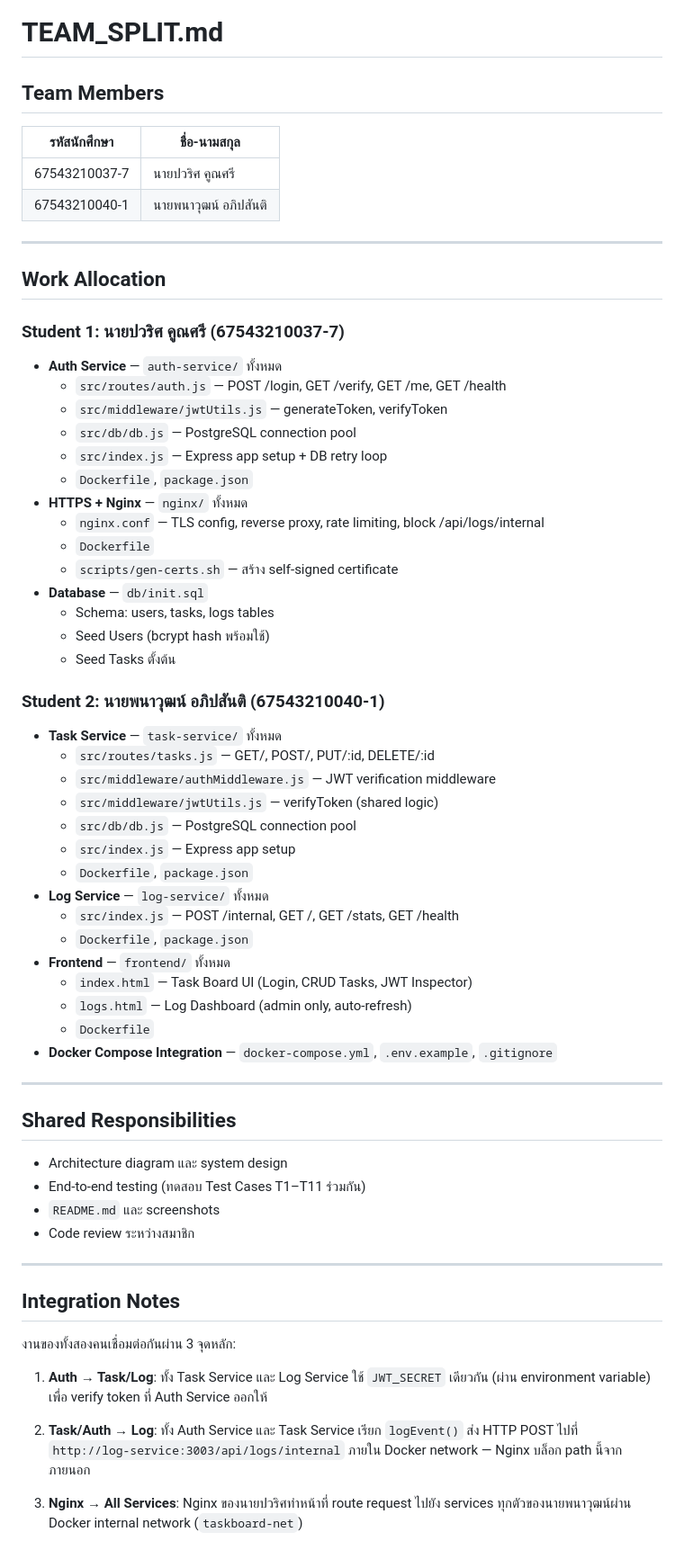
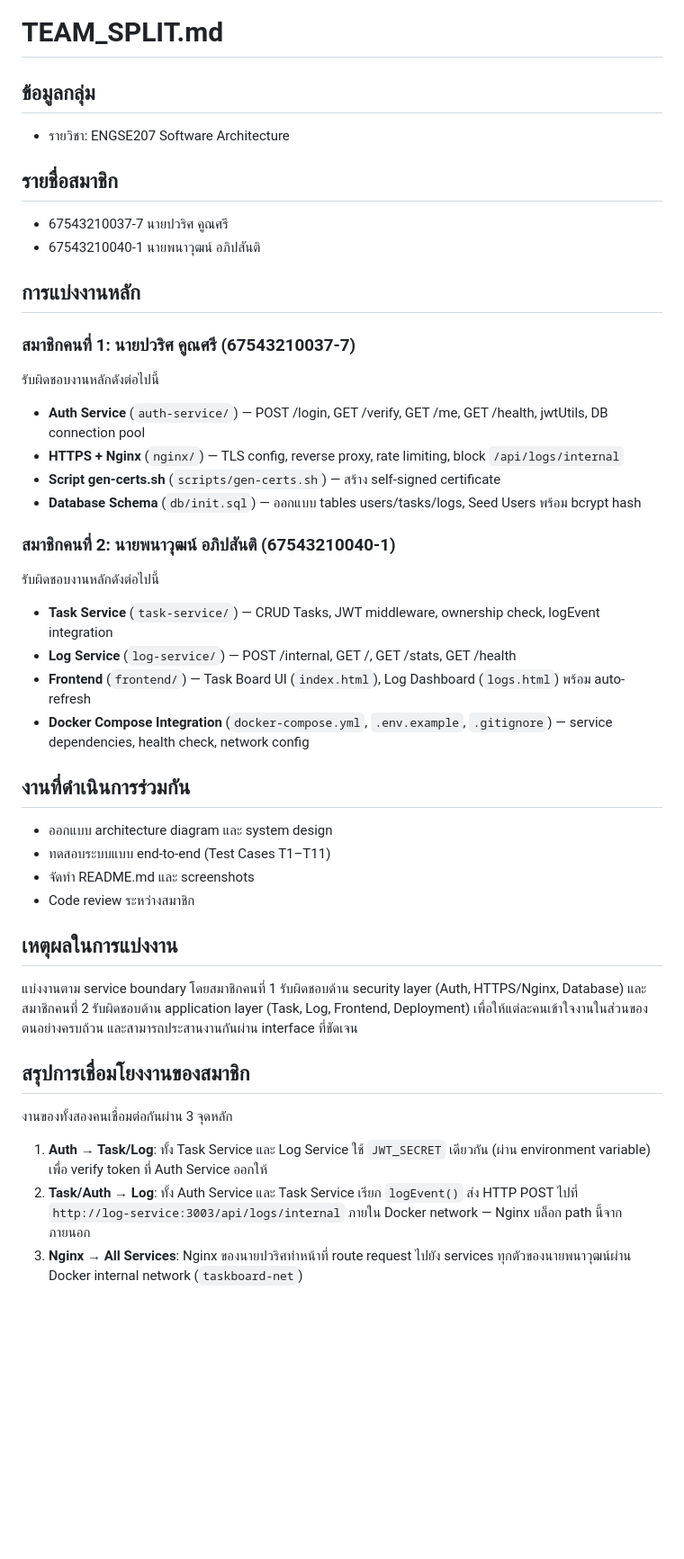
Before and after one commit to PeawZaZa/final-lab-set1, a Markdown page: TEAM_SPLIT.md, the part around the change. Shown at 90% size. Drawn GitHub-style; blank space fills up the shorter version.

Commit message:
Revise team member roles and work allocation
Updated team member responsibilities and work allocation details in Thai.

```diff
--- a/TEAM_SPLIT.md
+++ b/TEAM_SPLIT.md
@@ -1,68 +1,40 @@
 # TEAM_SPLIT.md
 
-## Team Members
+## ข้อมูลกลุ่ม
+- รายวิชา: ENGSE207 Software Architecture
 
-| รหัสนักศึกษา | ชื่อ-นามสกุล |
-|---|---|
-| 67543210037-7 | นายปวริศ คูณศรี |
-| 67543210040-1 | นายพนาวุฒน์ อภิปสันติ |
+## รายชื่อสมาชิก
+- 67543210037-7 นายปวริศ คูณศรี
+- 67543210040-1 นายพนาวุฒน์ อภิปสันติ
 
----
+## การแบ่งงานหลัก
 
-## Work Allocation
+### สมาชิกคนที่ 1: นายปวริศ คูณศรี (67543210037-7)
+รับผิดชอบงานหลักดังต่อไปนี้
+- **Auth Service** (`auth-service/`) — POST /login, GET /verify, GET /me, GET /health, jwtUtils, DB connection pool
+- **HTTPS + Nginx** (`nginx/`) — TLS config, reverse proxy, rate limiting, block `/api/logs/internal`
+- **Script gen-certs.sh** (`scripts/gen-certs.sh`) — สร้าง self-signed certificate
+- **Database Schema** (`db/init.sql`) — ออกแบบ tables users/tasks/logs, Seed Users พร้อม bcrypt hash
 
-### Student 1: นายปวริศ คูณศรี (67543210037-7)
+### สมาชิกคนที่ 2: นายพนาวุฒน์ อภิปสันติ (67543210040-1)
+รับผิดชอบงานหลักดังต่อไปนี้
+- **Task Service** (`task-service/`) — CRUD Tasks, JWT middleware, ownership check, logEvent integration
+- **Log Service** (`log-service/`) — POST /internal, GET /, GET /stats, GET /health
+- **Frontend** (`frontend/`) — Task Board UI (`index.html`), Log Dashboard (`logs.html`) พร้อม auto-refresh
+- **Docker Compose Integration** (`docker-compose.yml`, `.env.example`, `.gitignore`) — service dependencies, health check, network config
 
-- **Auth Service** — `auth-service/` ทั้งหมด
-  - `src/routes/auth.js` — POST /login, GET /verify, GET /me, GET /health
-  - `src/middleware/jwtUtils.js` — generateToken, verifyToken
-  - `src/db/db.js` — PostgreSQL connection pool
-  - `src/index.js` — Express app setup + DB retry loop
-  - `Dockerfile`, `package.json`
-- **HTTPS + Nginx** — `nginx/` ทั้งหมด
-  - `nginx.conf` — TLS config, reverse proxy, rate limiting, block /api/logs/internal
-  - `Dockerfile`
-  - `scripts/gen-certs.sh` — สร้าง self-signed certificate
-- **Database** — `db/init.sql`
-  - Schema: users, tasks, logs tables
-  - Seed Users (bcrypt hash พร้อมใช้)
-  - Seed Tasks ตั้งต้น
-
-### Student 2: นายพนาวุฒน์ อภิปสันติ (67543210040-1)
-
-- **Task Service** — `task-service/` ทั้งหมด
-  - `src/routes/tasks.js` — GET/, POST/, PUT/:id, DELETE/:id
-  - `src/middleware/authMiddleware.js` — JWT verification middleware
-  - `src/middleware/jwtUtils.js` — verifyToken (shared logic)
-  - `src/db/db.js` — PostgreSQL connection pool
-  - `src/index.js` — Express app setup
-  - `Dockerfile`, `package.json`
-- **Log Service** — `log-service/` ทั้งหมด
-  - `src/index.js` — POST /internal, GET /, GET /stats, GET /health
-  - `Dockerfile`, `package.json`
-- **Frontend** — `frontend/` ทั้งหมด
-  - `index.html` — Task Board UI (Login, CRUD Tasks, JWT Inspector)
-  - `logs.html` — Log Dashboard (admin only, auto-refresh)
-  - `Dockerfile`
-- **Docker Compose Integration** — `docker-compose.yml`, `.env.example`, `.gitignore`
-
----
-
-## Shared Responsibilities
-
-- Architecture diagram และ system design
-- End-to-end testing (ทดสอบ Test Cases T1–T11 ร่วมกัน)
-- `README.md` และ screenshots
+## งานที่ดำเนินการร่วมกัน
+- ออกแบบ architecture diagram และ system design
+- ทดสอบระบบแบบ end-to-end (Test Cases T1–T11)
+- จัดทำ README.md และ screenshots
 - Code review ระหว่างสมาชิก
 
----
+## เหตุผลในการแบ่งงาน
+แบ่งงานตาม service boundary โดยสมาชิกคนที่ 1 รับผิดชอบด้าน security layer (Auth, HTTPS/Nginx, Database) และสมาชิกคนที่ 2 รับผิดชอบด้าน application layer (Task, Log, Frontend, Deployment) เพื่อให้แต่ละคนเข้าใจงานในส่วนของตนอย่างครบถ้วน และสามารถประสานงานกันผ่าน interface ที่ชัดเจน
 
-## Integration Notes
-
-งานของทั้งสองคนเชื่อมต่อกันผ่าน 3 จุดหลัก:
+## สรุปการเชื่อมโยงงานของสมาชิก
+งานของทั้งสองคนเชื่อมต่อกันผ่าน 3 จุดหลัก
 
 1. **Auth → Task/Log**: ทั้ง Task Service และ Log Service ใช้ `JWT_SECRET` เดียวกัน (ผ่าน environment variable) เพื่อ verify token ที่ Auth Service ออกให้
-
 2. **Task/Auth → Log**: ทั้ง Auth Service และ Task Service เรียก `logEvent()` ส่ง HTTP POST ไปที่ `http://log-service:3003/api/logs/internal` ภายใน Docker network — Nginx บล็อก path นี้จากภายนอก
-
 3. **Nginx → All Services**: Nginx ของนายปวริศทำหน้าที่ route request ไปยัง services ทุกตัวของนายพนาวุฒน์ผ่าน Docker internal network (`taskboard-net`)
```
